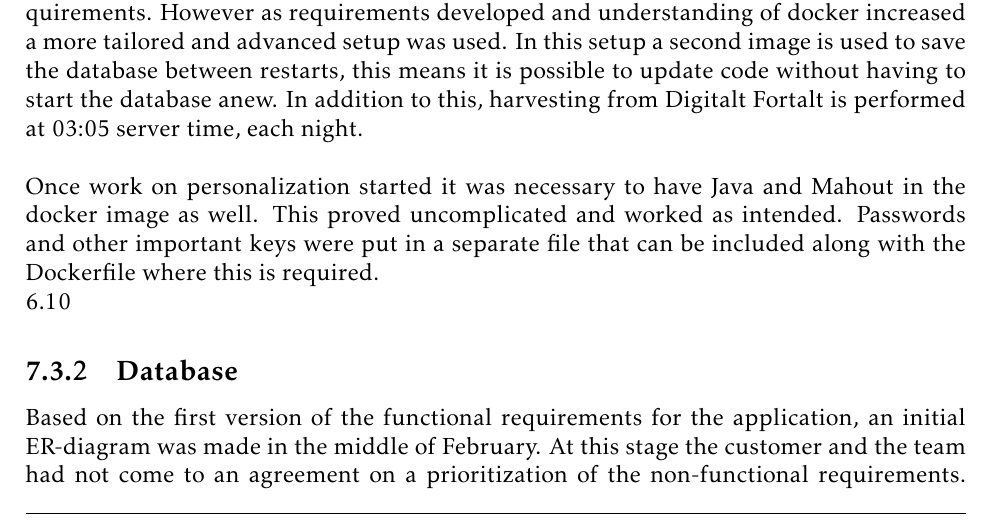
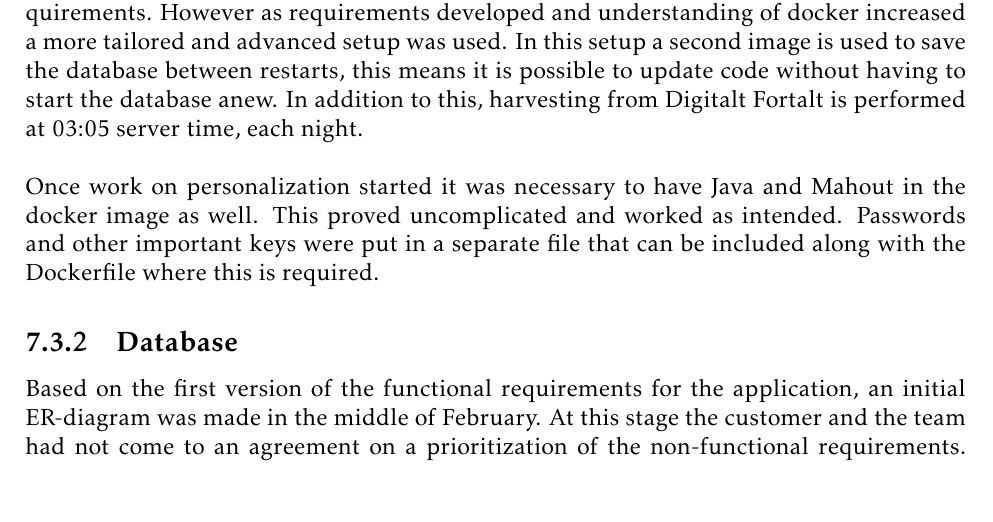
Before and after one commit to ewolden/javisst-rapport, a LaTeX thesis (main.tex, which reads implementation.tex): part of page 73 of 150, cut so that both start at the same text, the shorter picture padded with empty space. Compiled offline with pdfLaTeX.

Commit message:
Removed ref

```diff
--- a/implementation.tex
+++ b/implementation.tex
@@ -135,8 +135,6 @@ Using docker as a deployment tool proved easier than initially suspected. This i
 
 Once work on personalization started it was necessary to have Java and Mahout in the docker image as well. This proved uncomplicated and worked as intended. Passwords and other important keys were put in a separate file that can be included along with the Dockerfile where this is required.
 
-\ref{subsec:docker}
-
 \subsection{Database}
 
 Based on the first version of the functional requirements for the application, an initial ER-diagram was made in the middle of February. At this stage the customer and the team had not come to an agreement on a prioritization of the non-functional requirements. This meant that it was for instance not clear how important the performance of the system would be for the customer, an attribute of the system which would influence how much info should be stored for each story in the database versus how much info should be retrieved from Digitalt fortalt every time a user views a story. However, the changes to the initial diagram have been relatively minor. Some of the alterations were based on updated requirements from the customer (for instance regarding research data), while others stemmed from the group and were optimization of the data model or changes made to facilitate the personalization.\newline
```
